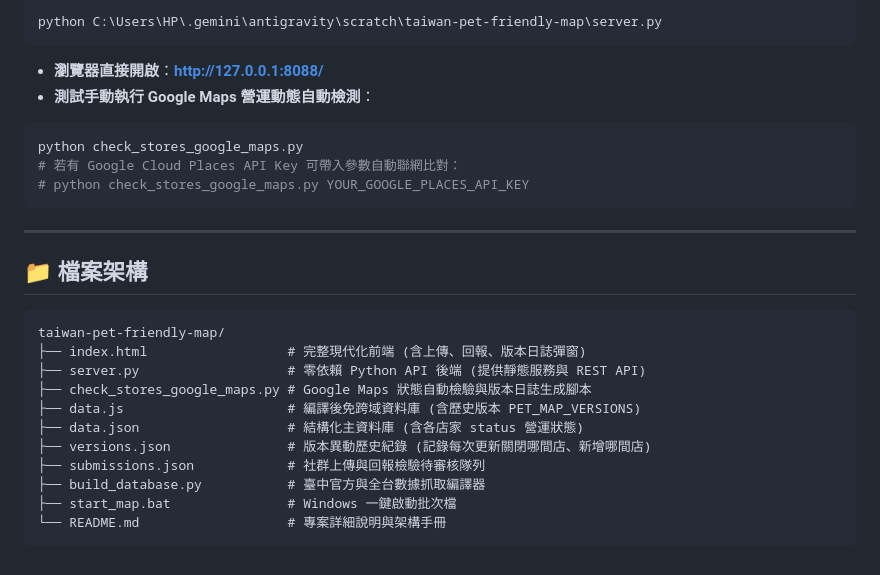
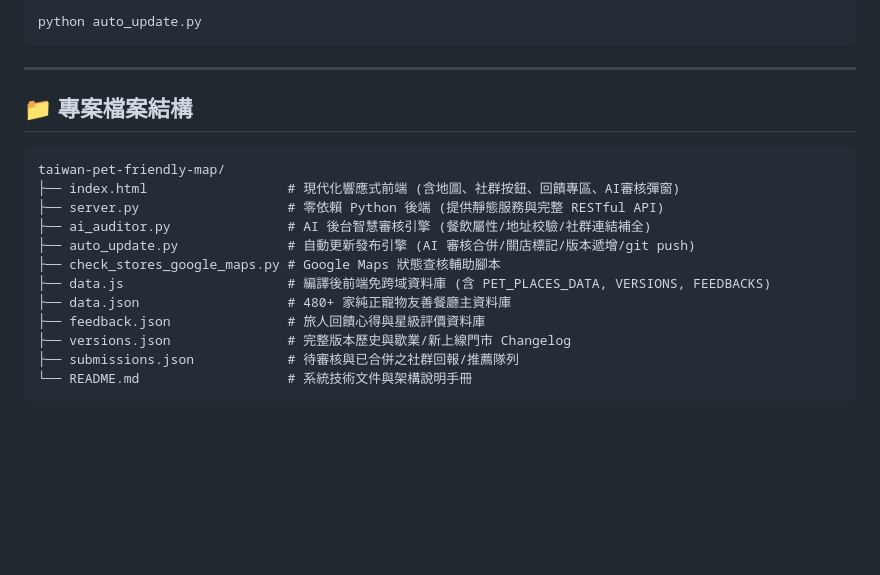
Before and after one commit to Sevenwuwu/taiwan-pet-friendly-map, a Markdown page: README.md, the part around one of its changes. Drawn GitHub-style; blank space fills up the shorter version.

Commit message:
docs: 更新 README 架構手冊與完整功能說明

````diff
--- a/README.md
+++ b/README.md
@@ -67,28 +78,22 @@
 ```bash
-python C:\Users\HP\.gemini\antigravity\scratch\taiwan-pet-friendly-map\server.py
-```
-* **瀏覽器直接開啟**：[**http://127.0.0.1:8088/**](http://127.0.0.1:8088/)
-* **測試手動執行 Google Maps 營運動態自動檢測**：
-```bash
-python check_stores_google_maps.py
-# 若有 Google Cloud Places API Key 可帶入參數自動聯網比對：
-# python check_stores_google_maps.py YOUR_GOOGLE_PLACES_API_KEY
+python auto_update.py
 ```
 
 ---
 
-## 📁 檔案架構
+## 📁 專案檔案結構
 
 ```
 taiwan-pet-friendly-map/
-├── index.html                  # 完整現代化前端 (含上傳、回報、版本日誌彈窗)
-├── server.py                   # 零依賴 Python API 後端 (提供靜態服務與 REST API)
-├── check_stores_google_maps.py # Google Maps 狀態自動檢驗與版本日誌生成腳本
-├── data.js                     # 編譯後免跨域資料庫 (含歷史版本 PET_MAP_VERSIONS)
-├── data.json                   # 結構化主資料庫 (含各店家 status 營運狀態)
-├── versions.json               # 版本異動歷史紀錄 (記錄每次更新關閉哪間店、新增哪間店)
-├── submissions.json            # 社群上傳與回報檢驗待審核隊列
-├── build_database.py           # 臺中官方與全台數據抓取編譯器
-├── start_map.bat               # Windows 一鍵啟動批次檔
-└── README.md                   # 專案詳細說明與架構手冊
+├── index.html                  # 現代化響應式前端 (含地圖、社群按鈕、回饋專區、AI審核彈窗)
+├── server.py                   # 零依賴 Python 後端 (提供靜態服務與完整 RESTful API)
+├── ai_auditor.py               # AI 後台智慧審核引擎 (餐飲屬性/地址校驗/社群連結補全)
+├── auto_update.py              # 自動更新發布引擎 (AI 審核合併/關店標記/版本遞增/git push)
+├── check_stores_google_maps.py # Google Maps 狀態查核輔助腳本
+├── data.js                     # 編譯後前端免跨域資料庫 (含 PET_PLACES_DATA, VERSIONS, FEEDBACKS)
+├── data.json                   # 480+ 家純正寵物友善餐廳主資料庫
+├── feedback.json               # 旅人回饋心得與星級評價資料庫
+├── versions.json               # 完整版本歷史與歇業/新上線門市 Changelog
+├── submissions.json            # 待審核與已合併之社群回報/推薦隊列
+└── README.md                   # 系統技術文件與架構說明手冊
 ```
````
Also changed, not shown: other parts of README.md (+58 -47 lines).
